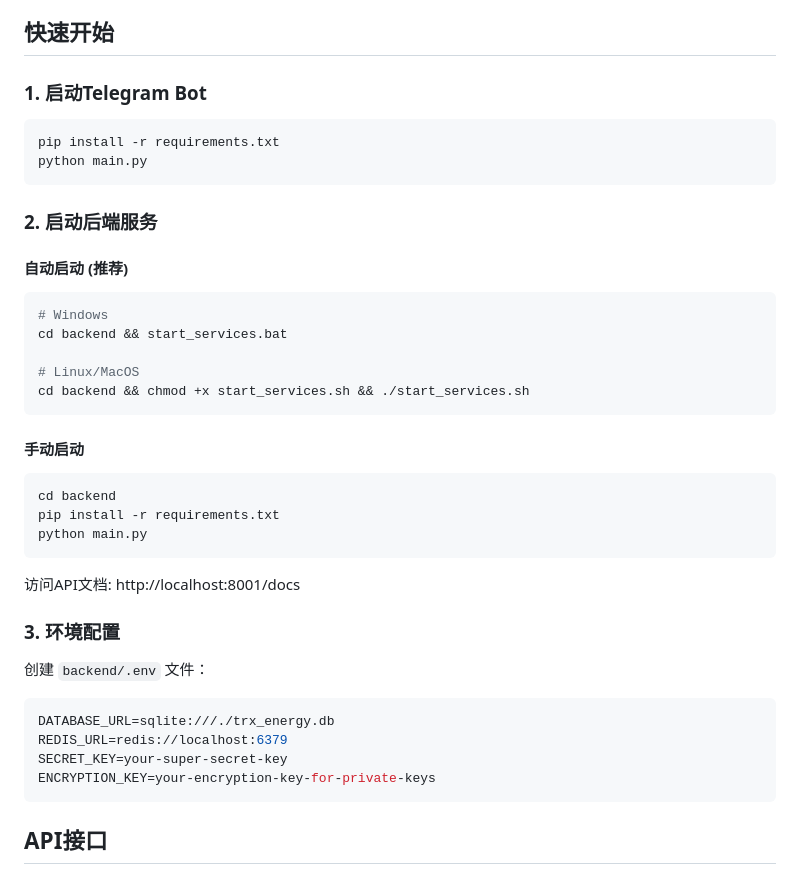
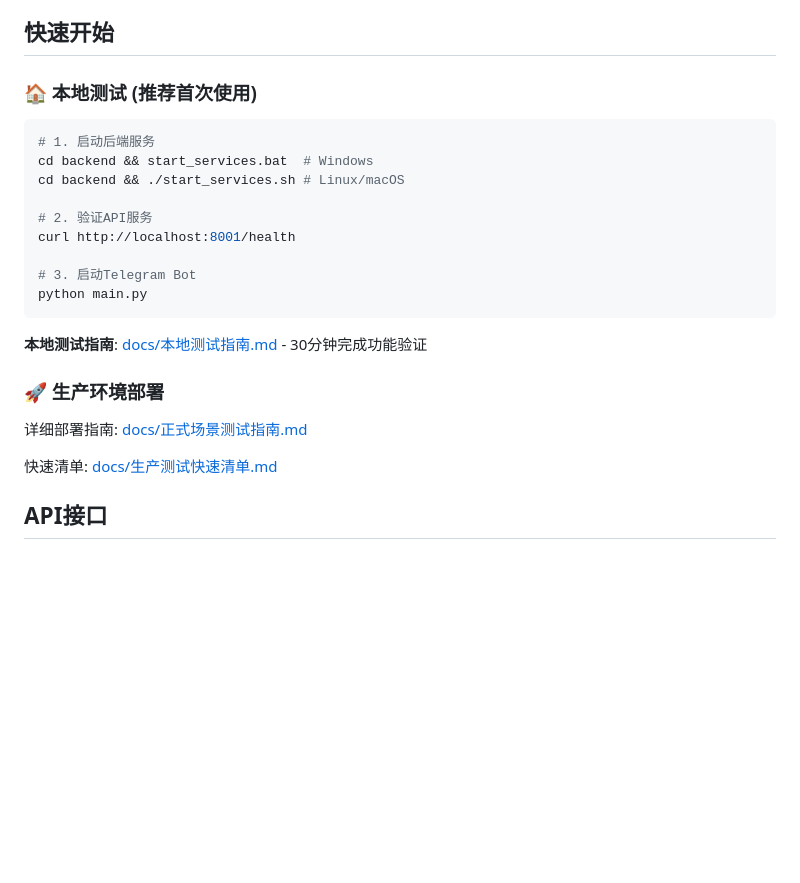
Before and after one commit to Londonplane/trx-bot, a Markdown page: README.md, the part around the change. Rendered like a GitHub page; blank space fills up the shorter version.

````diff
--- a/README.md
+++ b/README.md
@@ -57,41 +57,27 @@
 
 ## 快速开始
 
-### 1. 启动Telegram Bot
+### 🏠 本地测试 (推荐首次使用)
+
 ```bash
-pip install -r requirements.txt
+# 1. 启动后端服务
+cd backend && start_services.bat  # Windows
+cd backend && ./start_services.sh # Linux/macOS
+
+# 2. 验证API服务
+curl http://localhost:8001/health
+
+# 3. 启动Telegram Bot
 python main.py
 ```
 
-### 2. 启动后端服务
+**本地测试指南**: [docs/本地测试指南.md](docs/本地测试指南.md) - 30分钟完成功能验证
 
-#### 自动启动 (推荐)
-```bash
-# Windows
-cd backend && start_services.bat
+### 🚀 生产环境部署
 
-# Linux/MacOS
-cd backend && chmod +x start_services.sh && ./start_services.sh
-```
+详细部署指南: [docs/正式场景测试指南.md](docs/正式场景测试指南.md)
 
-#### 手动启动
-```bash
-cd backend
-pip install -r requirements.txt
-python main.py
-```
-
-访问API文档: http://localhost:8001/docs
-
-### 3. 环境配置
-
-创建 `backend/.env` 文件：
-```bash
-DATABASE_URL=sqlite:///./trx_energy.db
-REDIS_URL=redis://localhost:6379
-SECRET_KEY=your-super-secret-key
-ENCRYPTION_KEY=your-encryption-key-for-private-keys
-```
+快速清单: [docs/生产测试快速清单.md](docs/生产测试快速清单.md)
 
 ## API接口
 
````
Also changed, not shown: docs/本地测试指南.md (added, +307 -0 lines).
